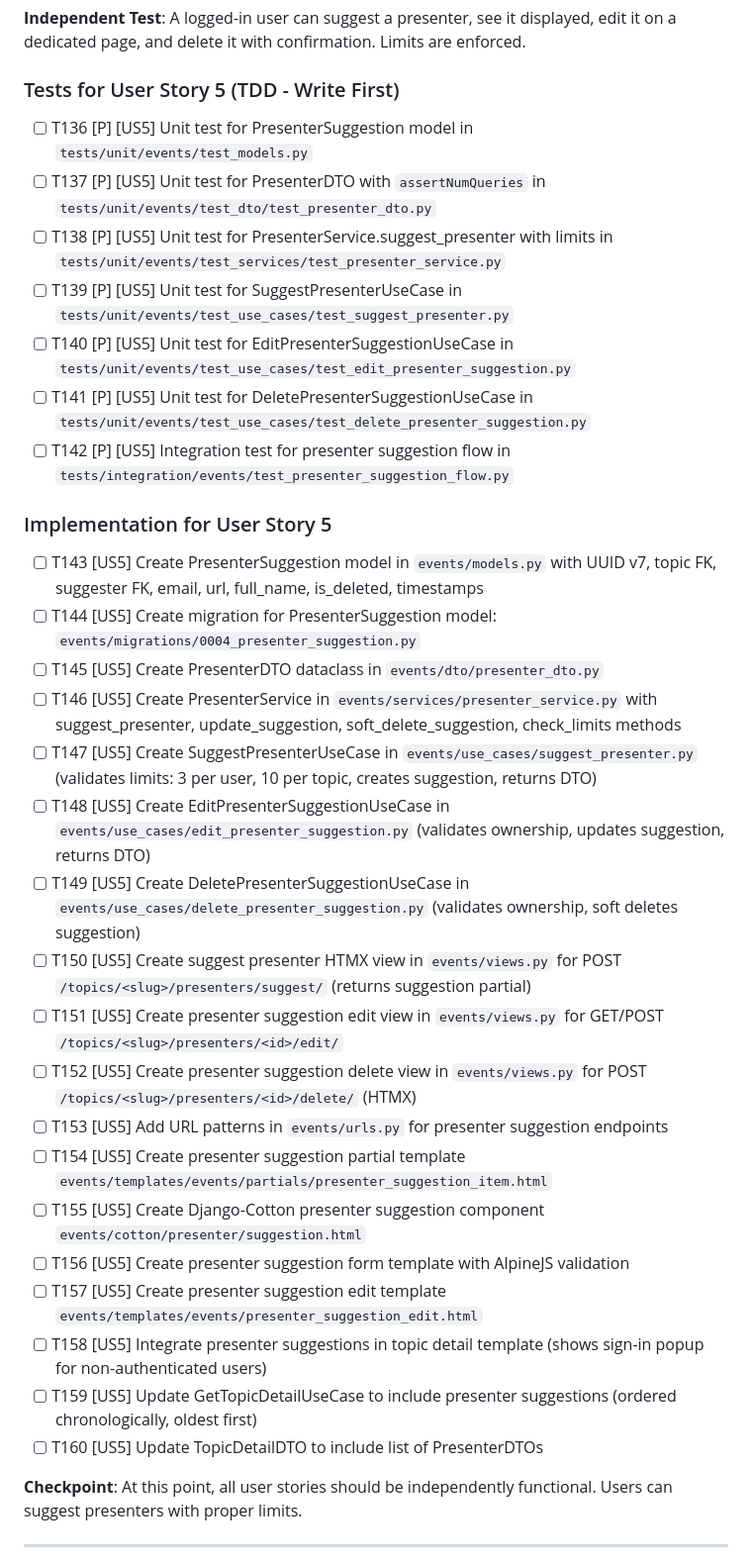
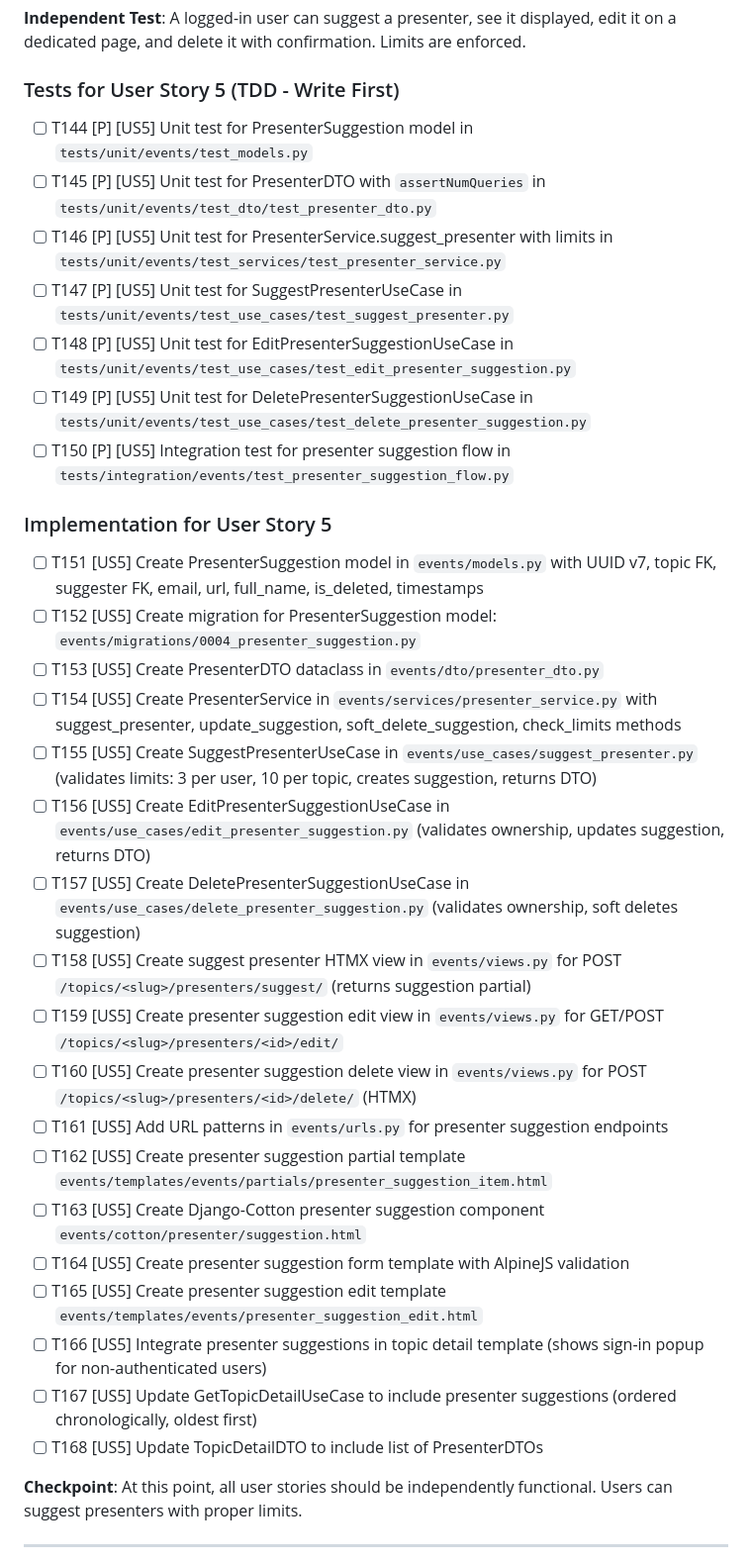
Before and after one commit to rodbv/floripatalks, a Markdown page: specs/001-event-topics-platform/tasks.md, the part around the change printed below. Shown: that part at 99% size. GitHub-like rendering.

```diff
--- a/specs/001-event-topics-platform/tasks.md
+++ b/specs/001-event-topics-platform/tasks.md
@@ -287,34 +287,34 @@
 
 ### Tests for User Story 5 (TDD - Write First)
 
-- [ ] T136 [P] [US5] Unit test for PresenterSuggestion model in `tests/unit/events/test_models.py`
-- [ ] T137 [P] [US5] Unit test for PresenterDTO with `assertNumQueries` in `tests/unit/events/test_dto/test_presenter_dto.py`
-- [ ] T138 [P] [US5] Unit test for PresenterService.suggest_presenter with limits in `tests/unit/events/test_services/test_presenter_service.py`
-- [ ] T139 [P] [US5] Unit test for SuggestPresenterUseCase in `tests/unit/events/test_use_cases/test_suggest_presenter.py`
-- [ ] T140 [P] [US5] Unit test for EditPresenterSuggestionUseCase in `tests/unit/events/test_use_cases/test_edit_presenter_suggestion.py`
-- [ ] T141 [P] [US5] Unit test for DeletePresenterSuggestionUseCase in `tests/unit/events/test_use_cases/test_delete_presenter_suggestion.py`
-- [ ] T142 [P] [US5] Integration test for presenter suggestion flow in `tests/integration/events/test_presenter_suggestion_flow.py`
+- [ ] T144 [P] [US5] Unit test for PresenterSuggestion model in `tests/unit/events/test_models.py`
+- [ ] T145 [P] [US5] Unit test for PresenterDTO with `assertNumQueries` in `tests/unit/events/test_dto/test_presenter_dto.py`
+- [ ] T146 [P] [US5] Unit test for PresenterService.suggest_presenter with limits in `tests/unit/events/test_services/test_presenter_service.py`
+- [ ] T147 [P] [US5] Unit test for SuggestPresenterUseCase in `tests/unit/events/test_use_cases/test_suggest_presenter.py`
+- [ ] T148 [P] [US5] Unit test for EditPresenterSuggestionUseCase in `tests/unit/events/test_use_cases/test_edit_presenter_suggestion.py`
+- [ ] T149 [P] [US5] Unit test for DeletePresenterSuggestionUseCase in `tests/unit/events/test_use_cases/test_delete_presenter_suggestion.py`
+- [ ] T150 [P] [US5] Integration test for presenter suggestion flow in `tests/integration/events/test_presenter_suggestion_flow.py`
 
 ### Implementation for User Story 5
 
-- [ ] T143 [US5] Create PresenterSuggestion model in `events/models.py` with UUID v7, topic FK, suggester FK, email, url, full_name, is_deleted, timestamps
-- [ ] T144 [US5] Create migration for PresenterSuggestion model: `events/migrations/0004_presenter_suggestion.py`
-- [ ] T145 [US5] Create PresenterDTO dataclass in `events/dto/presenter_dto.py`
-- [ ] T146 [US5] Create PresenterService in `events/services/presenter_service.py` with suggest_presenter, update_suggestion, soft_delete_suggestion, check_limits methods
-- [ ] T147 [US5] Create SuggestPresenterUseCase in `events/use_cases/suggest_presenter.py` (validates limits: 3 per user, 10 per topic, creates suggestion, returns DTO)
-- [ ] T148 [US5] Create EditPresenterSuggestionUseCase in `events/use_cases/edit_presenter_suggestion.py` (validates ownership, updates suggestion, returns DTO)
-- [ ] T149 [US5] Create DeletePresenterSuggestionUseCase in `events/use_cases/delete_presenter_suggestion.py` (validates ownership, soft deletes suggestion)
-- [ ] T150 [US5] Create suggest presenter HTMX view in `events/views.py` for POST `/topics/<slug>/presenters/suggest/` (returns suggestion partial)
-- [ ] T151 [US5] Create presenter suggestion edit view in `events/views.py` for GET/POST `/topics/<slug>/presenters/<id>/edit/`
-- [ ] T152 [US5] Create presenter suggestion delete view in `events/views.py` for POST `/topics/<slug>/presenters/<id>/delete/` (HTMX)
-- [ ] T153 [US5] Add URL patterns in `events/urls.py` for presenter suggestion endpoints
-- [ ] T154 [US5] Create presenter suggestion partial template `events/templates/events/partials/presenter_suggestion_item.html`
-- [ ] T155 [US5] Create Django-Cotton presenter suggestion component `events/cotton/presenter/suggestion.html`
-- [ ] T156 [US5] Create presenter suggestion form template with AlpineJS validation
-- [ ] T157 [US5] Create presenter suggestion edit template `events/templates/events/presenter_suggestion_edit.html`
-- [ ] T158 [US5] Integrate presenter suggestions in topic detail template (shows sign-in popup for non-authenticated users)
-- [ ] T159 [US5] Update GetTopicDetailUseCase to include presenter suggestions (ordered chronologically, oldest first)
-- [ ] T160 [US5] Update TopicDetailDTO to include list of PresenterDTOs
+- [ ] T151 [US5] Create PresenterSuggestion model in `events/models.py` with UUID v7, topic FK, suggester FK, email, url, full_name, is_deleted, timestamps
+- [ ] T152 [US5] Create migration for PresenterSuggestion model: `events/migrations/0004_presenter_suggestion.py`
+- [ ] T153 [US5] Create PresenterDTO dataclass in `events/dto/presenter_dto.py`
+- [ ] T154 [US5] Create PresenterService in `events/services/presenter_service.py` with suggest_presenter, update_suggestion, soft_delete_suggestion, check_limits methods
+- [ ] T155 [US5] Create SuggestPresenterUseCase in `events/use_cases/suggest_presenter.py` (validates limits: 3 per user, 10 per topic, creates suggestion, returns DTO)
+- [ ] T156 [US5] Create EditPresenterSuggestionUseCase in `events/use_cases/edit_presenter_suggestion.py` (validates ownership, updates suggestion, returns DTO)
+- [ ] T157 [US5] Create DeletePresenterSuggestionUseCase in `events/use_cases/delete_presenter_suggestion.py` (validates ownership, soft deletes suggestion)
+- [ ] T158 [US5] Create suggest presenter HTMX view in `events/views.py` for POST `/topics/<slug>/presenters/suggest/` (returns suggestion partial)
+- [ ] T159 [US5] Create presenter suggestion edit view in `events/views.py` for GET/POST `/topics/<slug>/presenters/<id>/edit/`
+- [ ] T160 [US5] Create presenter suggestion delete view in `events/views.py` for POST `/topics/<slug>/presenters/<id>/delete/` (HTMX)
+- [ ] T161 [US5] Add URL patterns in `events/urls.py` for presenter suggestion endpoints
+- [ ] T162 [US5] Create presenter suggestion partial template `events/templates/events/partials/presenter_suggestion_item.html`
+- [ ] T163 [US5] Create Django-Cotton presenter suggestion component `events/cotton/presenter/suggestion.html`
+- [ ] T164 [US5] Create presenter suggestion form template with AlpineJS validation
+- [ ] T165 [US5] Create presenter suggestion edit template `events/templates/events/presenter_suggestion_edit.html`
+- [ ] T166 [US5] Integrate presenter suggestions in topic detail template (shows sign-in popup for non-authenticated users)
+- [ ] T167 [US5] Update GetTopicDetailUseCase to include presenter suggestions (ordered chronologically, oldest first)
+- [ ] T168 [US5] Update TopicDetailDTO to include list of PresenterDTOs
 
 **Checkpoint**: At this point, all user stories should be independently functional. Users can suggest presenters with proper limits.
 
```
Also changed, not shown: other parts of specs/001-event-topics-platform/tasks.md (+63 -63 lines).
